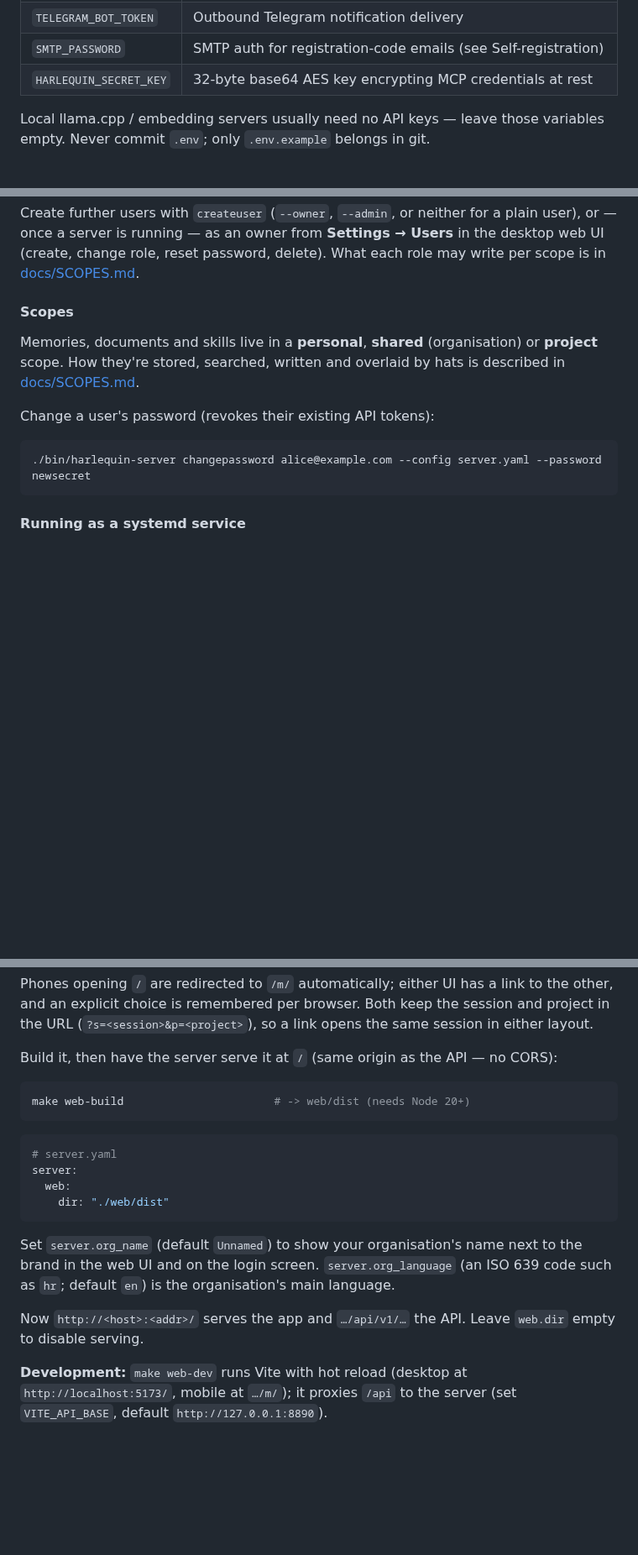
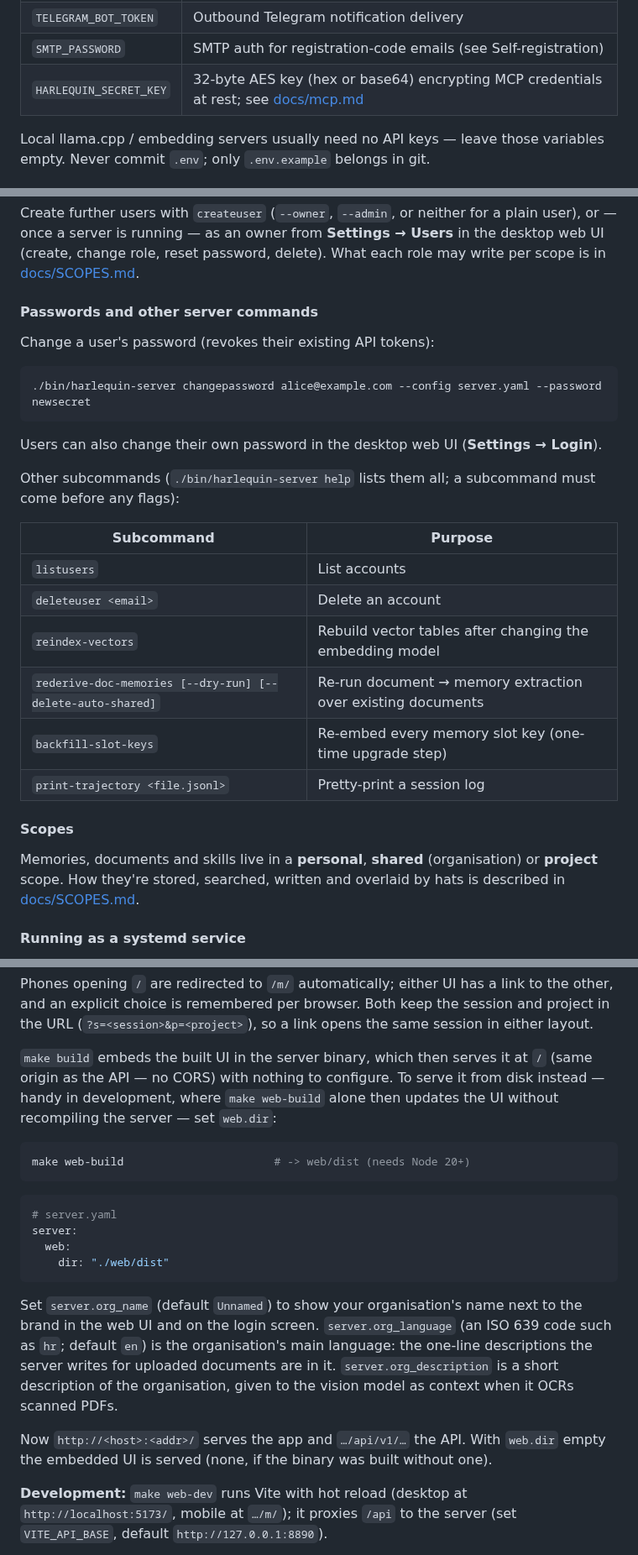
Before and after one commit to ivoras/harlequin, a Markdown page: README.md, 3 parts joined by grey strips. Shown at 84% size. Rendered like a GitHub page; blank space fills up the shorter version.

````diff
--- a/README.md
+++ b/README.md
@@ -189,7 +203,7 @@ Optional:
 | `ZYTE_API_KEY` | Zyte API: fallback for `WebFetch` on bot-protected sites, and the fetcher `MarkdownFetch` uses for web pages |
 | `TELEGRAM_BOT_TOKEN` | Outbound Telegram notification delivery |
 | `SMTP_PASSWORD` | SMTP auth for registration-code emails (see Self-registration) |
-| `HARLEQUIN_SECRET_KEY` | 32-byte base64 AES key encrypting MCP credentials at rest |
+| `HARLEQUIN_SECRET_KEY` | 32-byte AES key (hex or base64) encrypting MCP credentials at rest; see [docs/mcp.md](docs/mcp.md) |
 
 Local llama.cpp / embedding servers usually need no API keys — leave those variables empty.
 Never commit `.env`; only `.env.example` belongs in git.
@@ -224,17 +238,33 @@ plain user), or — once a server is running — as an owner from **Settings →
 in the desktop web UI (create, change role, reset password, delete). What each
 role may write per scope is in [docs/SCOPES.md](docs/SCOPES.md#roles).
 
-#### Scopes
-
-Memories, documents and skills live in a **personal**, **shared**
-(organisation) or **project** scope. How they're stored, searched, written and
-overlaid by hats is described in [docs/SCOPES.md](docs/SCOPES.md).
+#### Passwords and other server commands
 
 Change a user's password (revokes their existing API tokens):
 
 ```sh
 ./bin/harlequin-server changepassword alice@example.com --config server.yaml --password newsecret
 ```
+
+Users can also change their own password in the desktop web UI (**Settings → Login**).
+
+Other subcommands (`./bin/harlequin-server help` lists them all; a subcommand
+must come before any flags):
+
+| Subcommand | Purpose |
+|------------|---------|
+| `listusers` | List accounts |
+| `deleteuser <email>` | Delete an account |
+| `reindex-vectors` | Rebuild vector tables after changing the embedding model |
+| `rederive-doc-memories [--dry-run] [--delete-auto-shared]` | Re-run document → memory extraction over existing documents |
+| `backfill-slot-keys` | Re-embed every memory slot key (one-time upgrade step) |
+| `print-trajectory <file.jsonl>` | Pretty-print a session log |
+
+#### Scopes
+
+Memories, documents and skills live in a **personal**, **shared**
+(organisation) or **project** scope. How they're stored, searched, written and
+overlaid by hats is described in [docs/SCOPES.md](docs/SCOPES.md).
 
 #### Running as a systemd service
 
@@ -353,7 +384,10 @@ other, and an explicit choice is remembered per browser. Both keep the session a
 project in the URL (`?s=<session>&p=<project>`), so a link opens the same session in
 either layout.
 
-Build it, then have the server serve it at `/` (same origin as the API — no CORS):
+`make build` embeds the built UI in the server binary, which then serves it at `/`
+(same origin as the API — no CORS) with nothing to configure. To serve it from disk
+instead — handy in development, where `make web-build` alone then updates the UI
+without recompiling the server — set `web.dir`:
 
 ```sh
 make web-build                       # -> web/dist (needs Node 20+)
@@ -368,10 +402,13 @@ server:
 
 Set `server.org_name` (default `Unnamed`) to show your organisation's name next to the
 brand in the web UI and on the login screen.
-`server.org_language` (an ISO 639 code such as `hr`; default `en`) is the organisation's main language.
+`server.org_language` (an ISO 639 code such as `hr`; default `en`) is the organisation's
+main language: the one-line descriptions the server writes for uploaded documents are in it.
+`server.org_description` is a short description of the organisation, given to the vision
+model as context when it OCRs scanned PDFs.
 
-Now `http://<host>:<addr>/` serves the app and `…/api/v1/…` the API. Leave `web.dir`
-empty to disable serving.
+Now `http://<host>:<addr>/` serves the app and `…/api/v1/…` the API. With `web.dir`
+empty the embedded UI is served (none, if the binary was built without one).
 
 **Development:** `make web-dev` runs Vite with hot reload (desktop at
 `http://localhost:5173/`, mobile at `…/m/`); it proxies `/api` to the server (set
````
Also changed, not shown: other parts of README.md (+59 -44 lines), docs/user_guide.md (+123 -79 lines).
